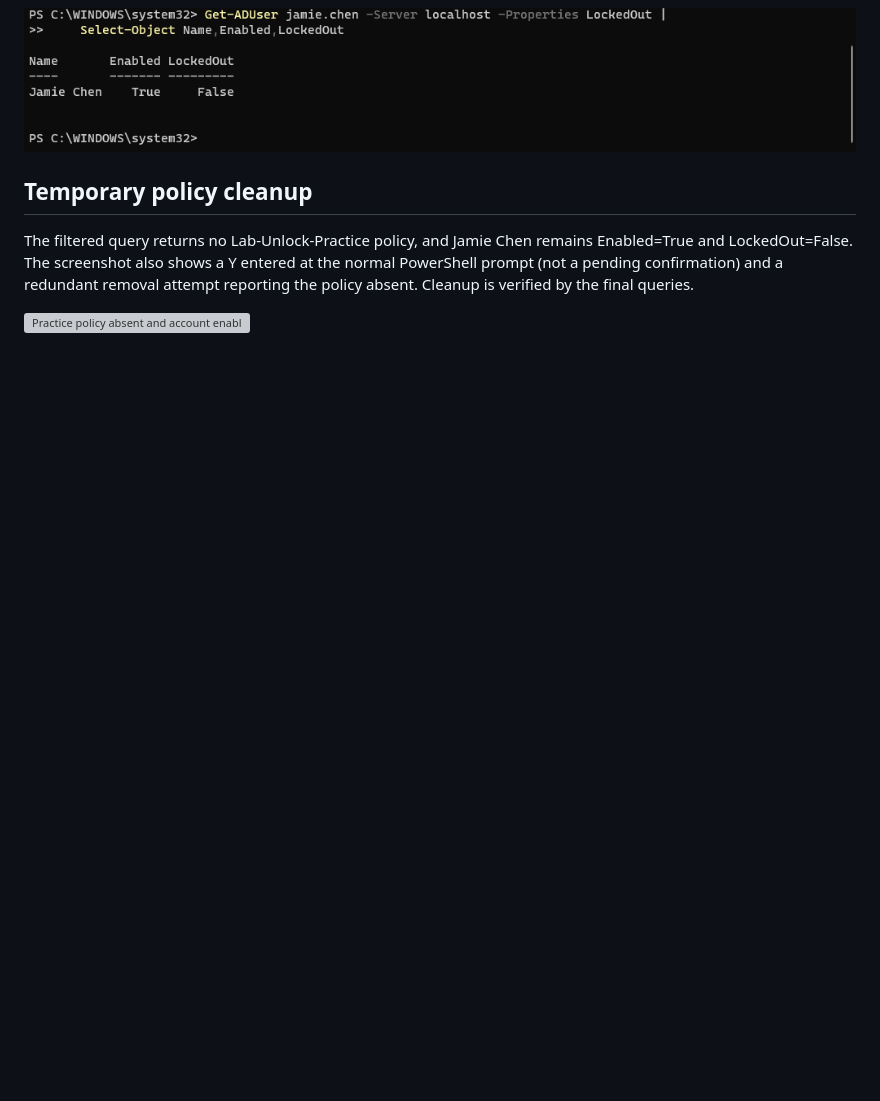
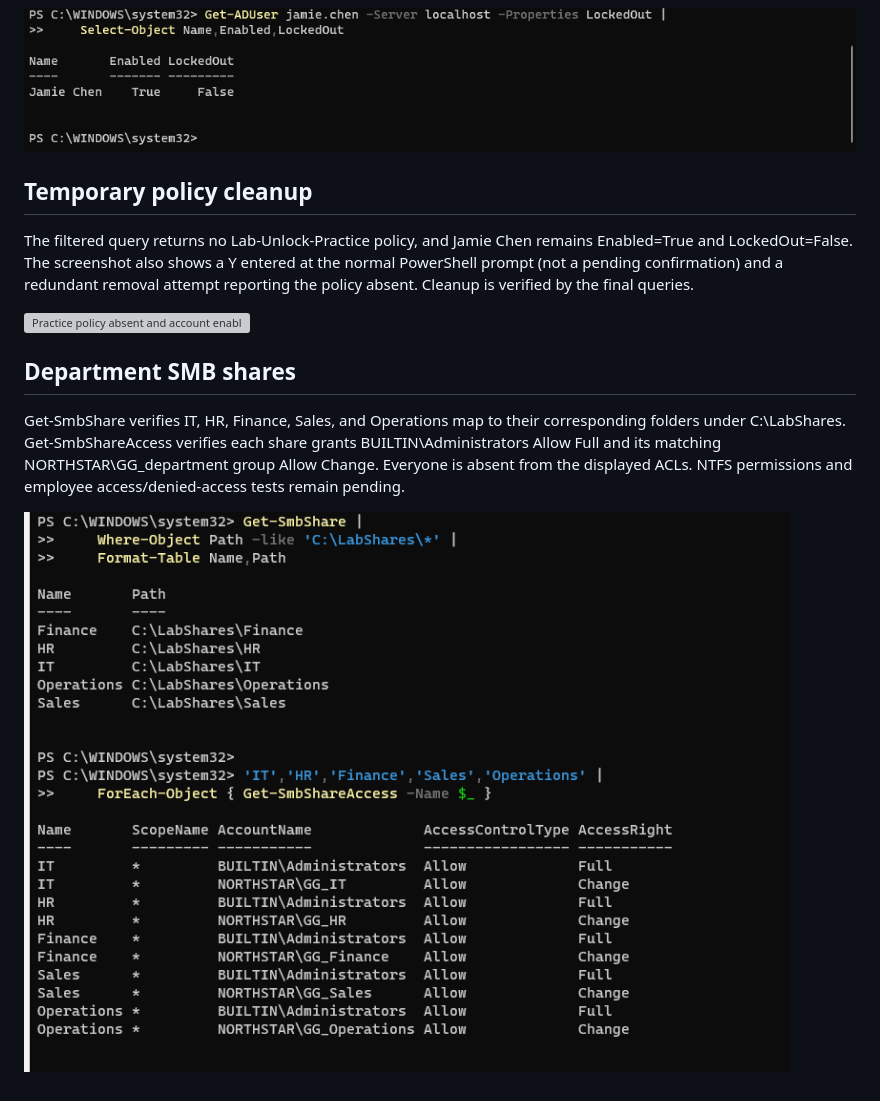
Before and after one commit to Thomas1255/IT-home-lab, a Markdown page: docs/EVIDENCE.md, the part around the change. Drawn GitHub-style; pictures changed too: docs/images/department-share-verification.png (added); blank space fills up the shorter version; grey boxes are pictures that could not be loaded.

Commit message:
docs: verify five departmental SMB shares and share permissions

```diff
--- a/docs/EVIDENCE.md
+++ b/docs/EVIDENCE.md
@@ -151,3 +151,9 @@ ADUC shows the account locked and the Unlock account option selected. The subseq
 The filtered query returns no Lab-Unlock-Practice policy, and Jamie Chen remains Enabled=True and LockedOut=False. The screenshot also shows a Y entered at the normal PowerShell prompt (not a pending confirmation) and a redundant removal attempt reporting the policy absent. Cleanup is verified by the final queries.
 
 ![Practice policy absent and account enabled/unlocked](images/practice-policy-cleanup.png)
+
+## Department SMB shares
+
+Get-SmbShare verifies IT, HR, Finance, Sales, and Operations map to their corresponding folders under C:\LabShares. Get-SmbShareAccess verifies each share grants BUILTIN\Administrators Allow Full and its matching NORTHSTAR\GG_department group Allow Change. Everyone is absent from the displayed ACLs. NTFS permissions and employee access/denied-access tests remain pending.
+
+![Verified department share paths and permissions](images/department-share-verification.png)
```
Also changed, not shown: docs/FILE_SHARES.md (added, +15 -0 lines).
